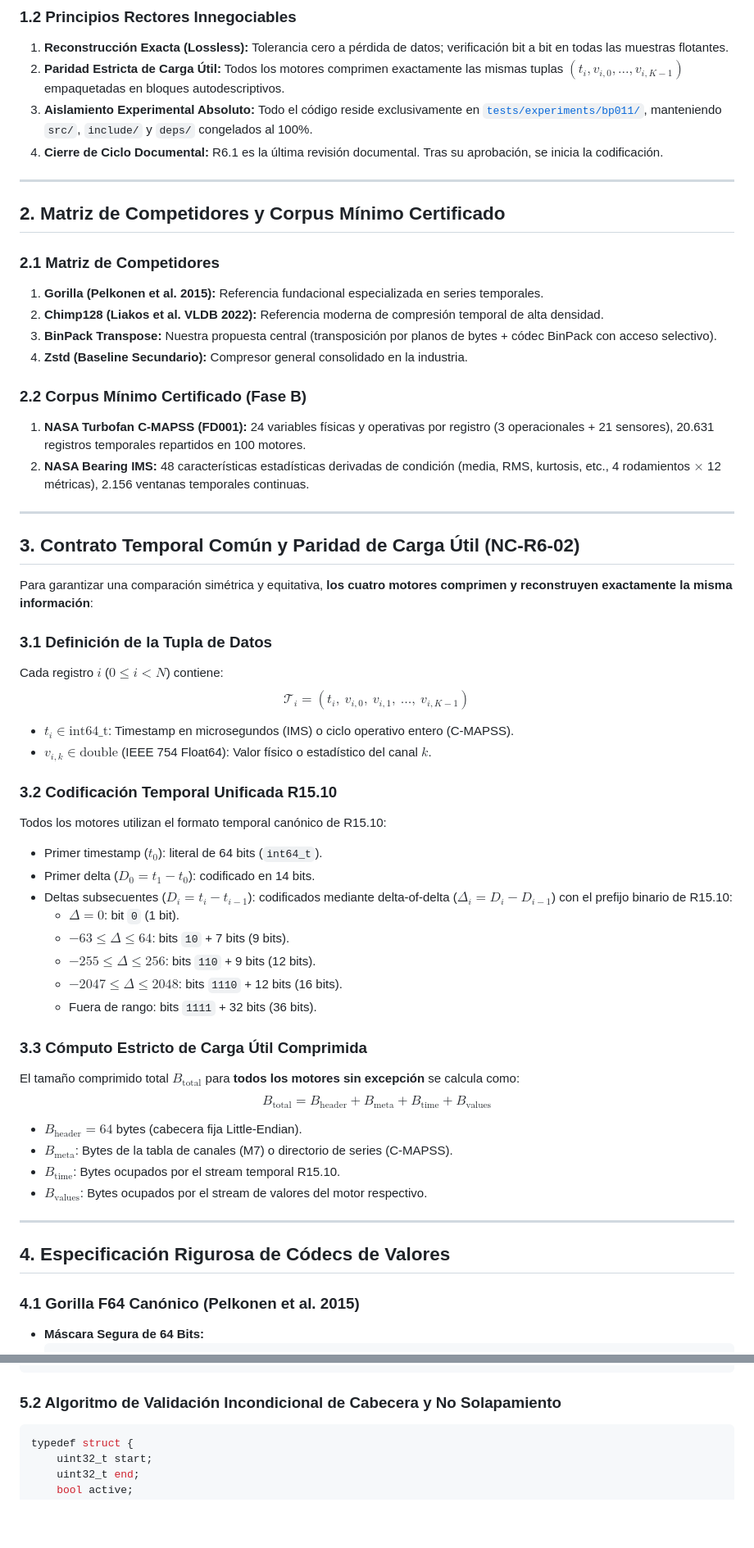
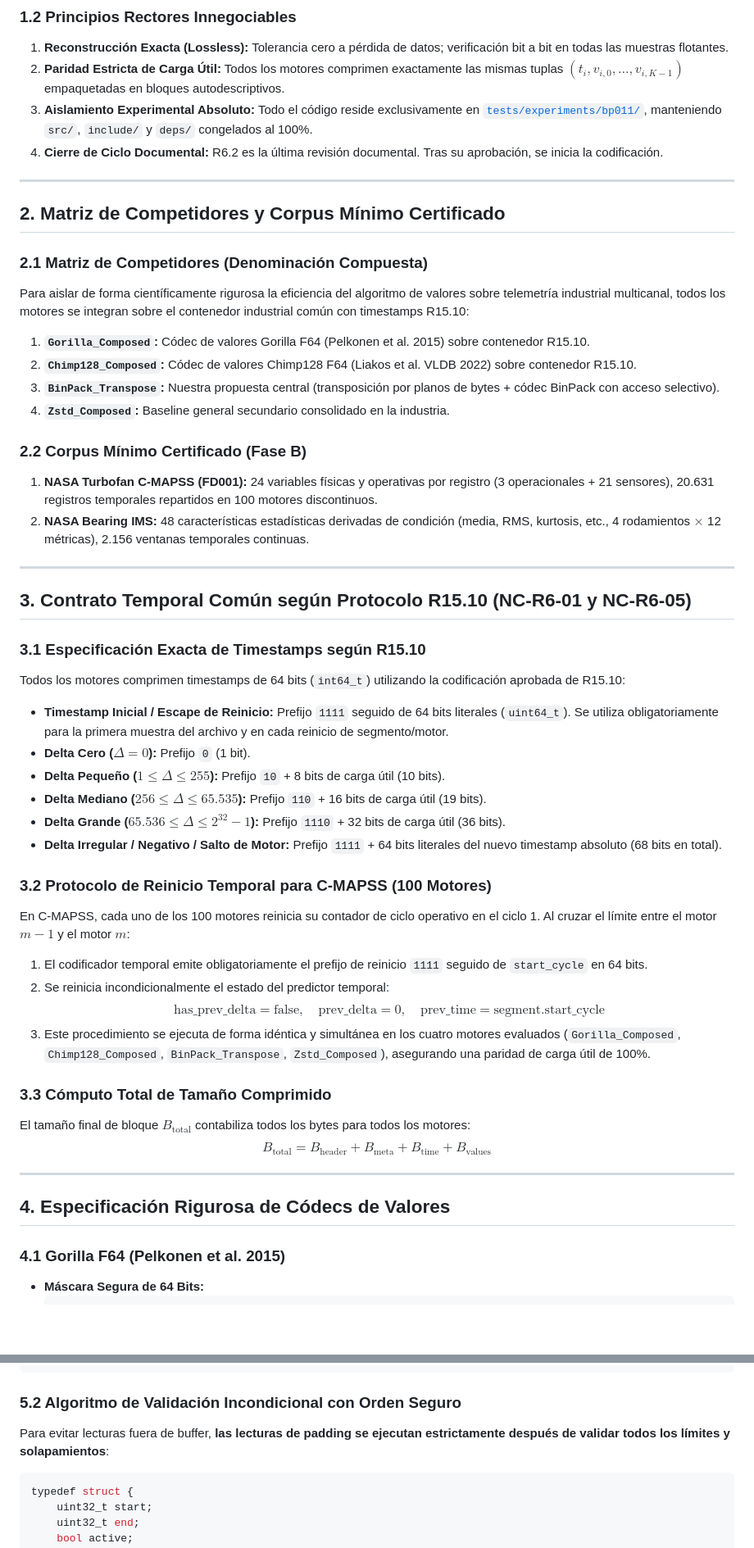
Before and after one commit to Santirobm/binpack-SDK, a Markdown page: docs/audit/bp011_phase_c_technical_design.md, 2 parts joined by grey strips. Shown at 82% size. GitHub-like rendering; blank space fills up the shorter version.

Commit message:
docs(audit): formalizar diseño tecnico Fase C a revision R6.2 (subsanacion focalizada de cierre)

````diff
--- a/docs/audit/bp011_phase_c_technical_design.md
+++ b/docs/audit/bp011_phase_c_technical_design.md
@@ -53,58 +51,52 @@ BinPack **no necesita ganar en todos los datasets ni en todas las métricas**:
 1. **Reconstrucción Exacta (Lossless):** Tolerancia cero a pérdida de datos; verificación bit a bit en todas las muestras flotantes.
 2. **Paridad Estricta de Carga Útil:** Todos los motores comprimen exactamente las mismas tuplas $(t_i, v_{i, 0}, \dots, v_{i, K-1})$ empaquetadas en bloques autodescriptivos.
 3. **Aislamiento Experimental Absoluto:** Todo el código reside exclusivamente en [`tests/experiments/bp011/`](file:///C:/Users/sgi.lm/Desktop/binpack-SDK/tests/experiments/bp011/), manteniendo `src/`, `include/` y `deps/` congelados al 100%.
-4. **Cierre de Ciclo Documental:** R6.1 es la última revisión documental. Tras su aprobación, se inicia la codificación.
+4. **Cierre de Ciclo Documental:** R6.2 es la última revisión documental. Tras su aprobación, se inicia la codificación.
 
 ---
 
 ## 2. Matriz de Competidores y Corpus Mínimo Certificado
 
-### 2.1 Matriz de Competidores
-1. **Gorilla (Pelkonen et al. 2015):** Referencia fundacional especializada en series temporales.
-2. **Chimp128 (Liakos et al. VLDB 2022):** Referencia moderna de compresión temporal de alta densidad.
-3. **BinPack Transpose:** Nuestra propuesta central (transposición por planos de bytes + códec BinPack con acceso selectivo).
-4. **Zstd (Baseline Secundario):** Compresor general consolidado en la industria.
+### 2.1 Matriz de Competidores (Denominación Compuesta)
+Para aislar de forma científicamente rigurosa la eficiencia del algoritmo de valores sobre telemetría industrial multicanal, todos los motores se integran sobre el contenedor industrial común con timestamps R15.10:
+1. **`Gorilla_Composed`:** Códec de valores Gorilla F64 (Pelkonen et al. 2015) sobre contenedor R15.10.
+2. **`Chimp128_Composed`:** Códec de valores Chimp128 F64 (Liakos et al. VLDB 2022) sobre contenedor R15.10.
+3. **`BinPack_Transpose`:** Nuestra propuesta central (transposición por planos de bytes + códec BinPack con acceso selectivo).
+4. **`Zstd_Composed`:** Baseline general secundario consolidado en la industria.
 
 ### 2.2 Corpus Mínimo Certificado (Fase B)
-1. **NASA Turbofan C-MAPSS (FD001):** 24 variables físicas y operativas por registro (3 operacionales + 21 sensores), 20.631 registros temporales repartidos en 100 motores.
+1. **NASA Turbofan C-MAPSS (FD001):** 24 variables físicas y operativas por registro (3 operacionales + 21 sensores), 20.631 registros temporales repartidos en 100 motores discontinuos.
 2. **NASA Bearing IMS:** 48 características estadísticas derivadas de condición (media, RMS, kurtosis, etc., 4 rodamientos $\times$ 12 métricas), 2.156 ventanas temporales continuas.
 
 ---
 
-## 3. Contrato Temporal Común y Paridad de Carga Útil (NC-R6-02)
+## 3. Contrato Temporal Común según Protocolo R15.10 (NC-R6-01 y NC-R6-05)
 
-Para garantizar una comparación simétrica y equitativa, **los cuatro motores comprimen y reconstruyen exactamente la misma información**:
+### 3.1 Especificación Exacta de Timestamps según R15.10
+Todos los motores comprimen timestamps de 64 bits (`int64_t`) utilizando la codificación aprobada de R15.10:
+- **Timestamp Inicial / Escape de Reinicio:** Prefijo `1111` seguido de 64 bits literales (`uint64_t`). Se utiliza obligatoriamente para la primera muestra del archivo y en cada reinicio de segmento/motor.
+- **Delta Cero ($\Delta = 0$):** Prefijo `0` (1 bit).
+- **Delta Pequeño ($1 \le \Delta \le 255$):** Prefijo `10` + 8 bits de carga útil (10 bits).
+- **Delta Mediano ($256 \le \Delta \le 65.535$):** Prefijo `110` + 16 bits de carga útil (19 bits).
+- **Delta Grande ($65.536 \le \Delta \le 2^{32}-1$):** Prefijo `1110` + 32 bits de carga útil (36 bits).
+- **Delta Irregular / Negativo / Salto de Motor:** Prefijo `1111` + 64 bits literales del nuevo timestamp absoluto (68 bits en total).
 
-### 3.1 Definición de la Tupla de Datos
-Cada registro $i$ ($0 \le i < N$) contiene:
-$$\mathcal{T}_i = \left( t_i, \ v_{i, 0}, \ v_{i, 1}, \ \dots, \ v_{i, K-1} \right)$$
-- $t_i \in \text{int64\_t}$: Timestamp en microsegundos (IMS) o ciclo operativo entero (C-MAPSS).
-- $v_{i, k} \in \text{double}$ (IEEE 754 Float64): Valor físico o estadístico del canal $k$.
+### 3.2 Protocolo de Reinicio Temporal para C-MAPSS (100 Motores)
+En C-MAPSS, cada uno de los 100 motores reinicia su contador de ciclo operativo en el ciclo 1. Al cruzar el límite entre el motor $m-1$ y el motor $m$:
+1. El codificador temporal emite obligatoriamente el prefijo de reinicio `1111` seguido de `start_cycle` en 64 bits.
+2. Se reinicia incondicionalmente el estado del predictor temporal:
+   $$\text{has\_prev\_delta} = \text{false}, \quad \text{prev\_delta} = 0, \quad \text{prev\_time} = \text{segment.start\_cycle}$$
+3. Este procedimiento se ejecuta de forma idéntica y simultánea en los cuatro motores evaluados (`Gorilla_Composed`, `Chimp128_Composed`, `BinPack_Transpose`, `Zstd_Composed`), asegurando una paridad de carga útil de 100%.
 
-### 3.2 Codificación Temporal Unificada R15.10
-Todos los motores utilizan el formato temporal canónico de R15.10:
-- Primer timestamp ($t_0$): literal de 64 bits (`int64_t`).
-- Primer delta ($D_0 = t_1 - t_0$): codificado en 14 bits.
-- Deltas subsecuentes ($D_i = t_i - t_{i-1}$): codificados mediante delta-of-delta ($\Delta_i = D_i - D_{i-1}$) con el prefijo binario de R15.10:
-  - $\Delta = 0$: bit `0` (1 bit).
-  - $-63 \le \Delta \le 64$: bits `10` + 7 bits (9 bits).
-  - $-255 \le \Delta \le 256$: bits `110` + 9 bits (12 bits).
-  - $-2047 \le \Delta \le 2048$: bits `1110` + 12 bits (16 bits).
-  - Fuera de rango: bits `1111` + 32 bits (36 bits).
-
-### 3.3 Cómputo Estricto de Carga Útil Comprimida
-El tamaño comprimido total $B_{\text{total}}$ para **todos los motores sin excepción** se calcula como:
+### 3.3 Cómputo Total de Tamaño Comprimido
+El tamaño final de bloque $B_{\text{total}}$ contabiliza todos los bytes para todos los motores:
 $$B_{\text{total}} = B_{\text{header}} + B_{\text{meta}} + B_{\text{time}} + B_{\text{values}}$$
-- $B_{\text{header}} = 64$ bytes (cabecera fija Little-Endian).
-- $B_{\text{meta}}$: Bytes de la tabla de canales (M7) o directorio de series (C-MAPSS).
-- $B_{\text{time}}$: Bytes ocupados por el stream temporal R15.10.
-- $B_{\text{values}}$: Bytes ocupados por el stream de valores del motor respectivo.
 
 ---
 
 ## 4. Especificación Rigurosa de Códecs de Valores
 
-### 4.1 Gorilla F64 Canónico (Pelkonen et al. 2015)
+### 4.1 Gorilla F64 (Pelkonen et al. 2015)
 - **Máscara Segura de 64 Bits:**
   ```c
   static inline uint64_t bp011_make_mask64(uint8_t len) {
@@ -212,7 +206,9 @@ typedef struct {
 } bp011_block_header_t;
 ```
 
-### 5.2 Algoritmo de Validación Incondicional de Cabecera y No Solapamiento
+### 5.2 Algoritmo de Validación Incondicional con Orden Seguro
+Para evitar lecturas fuera de buffer, **las lecturas de padding se ejecutan estrictamente después de validar todos los límites y solapamientos**:
+
 ```c
 typedef struct {
     uint32_t start;
````
Also changed, not shown: other parts of docs/audit/bp011_phase_c_technical_design.md (+81 -79 lines).
